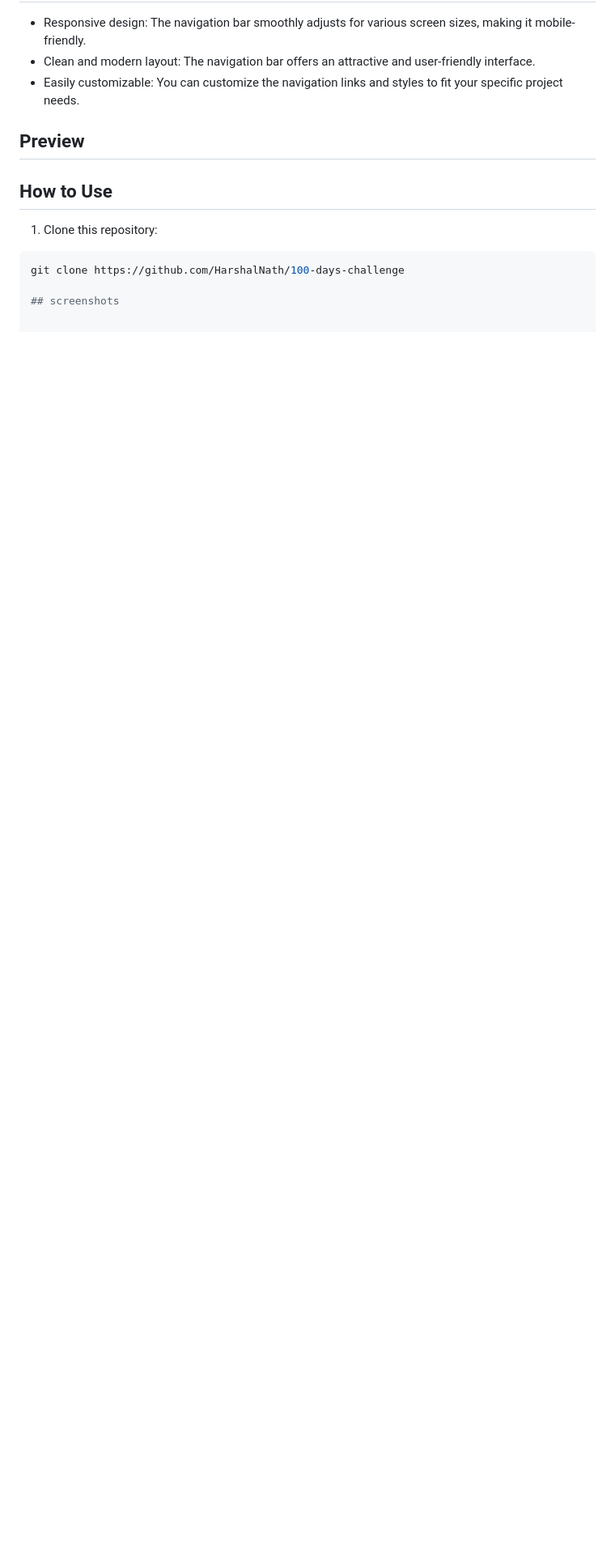
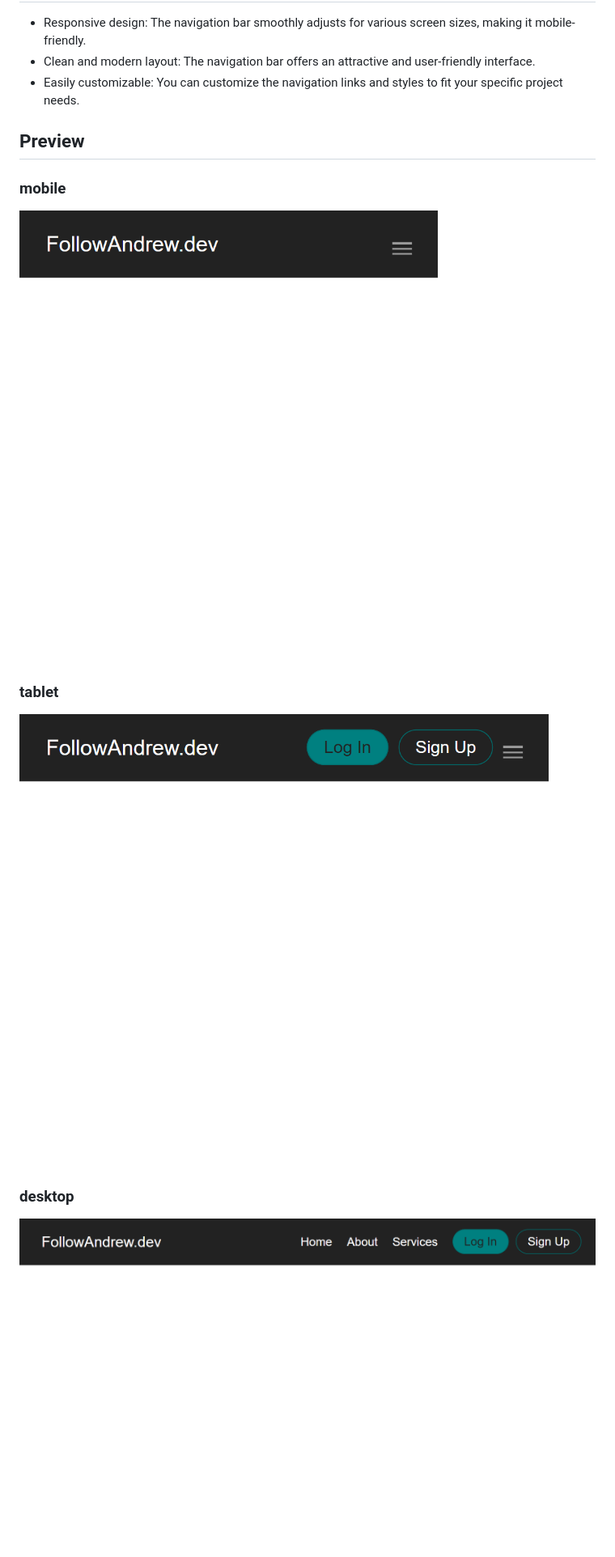
Before and after one commit to HarshalNath/100-days-challenge, a Markdown page: README.md, the part around the change. Shown: that part at 81% size. Rendered like a GitHub page; pictures changed too: assets/Tablet.png (added), assets/desktop.png (added), assets/mobile.png (added); blank space fills up the shorter version.

Commit message:
initial commit

````diff
--- a/README.md
+++ b/README.md
@@ -10,13 +10,14 @@ This project is a simple demonstration of a responsive navigation bar for a webs
 
 ## Preview
 
+### mobile
 
+![Alt Text](./assets/mobile.png)
 
-## How to Use
+### tablet
 
-1. Clone this repository:
+![Alt Text](./assets/Tablet.png)
 
-```bash
-git clone https://github.com/HarshalNath/100-days-challenge
+### desktop
 
-## screenshots
+![Alt Text](./assets/desktop.png)
````
